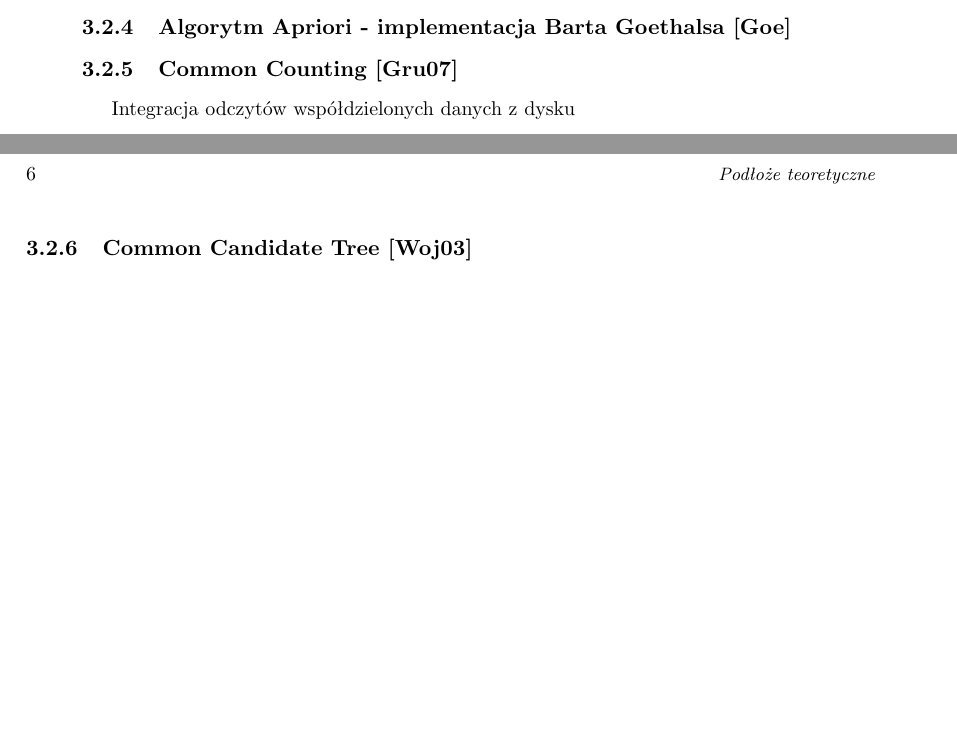
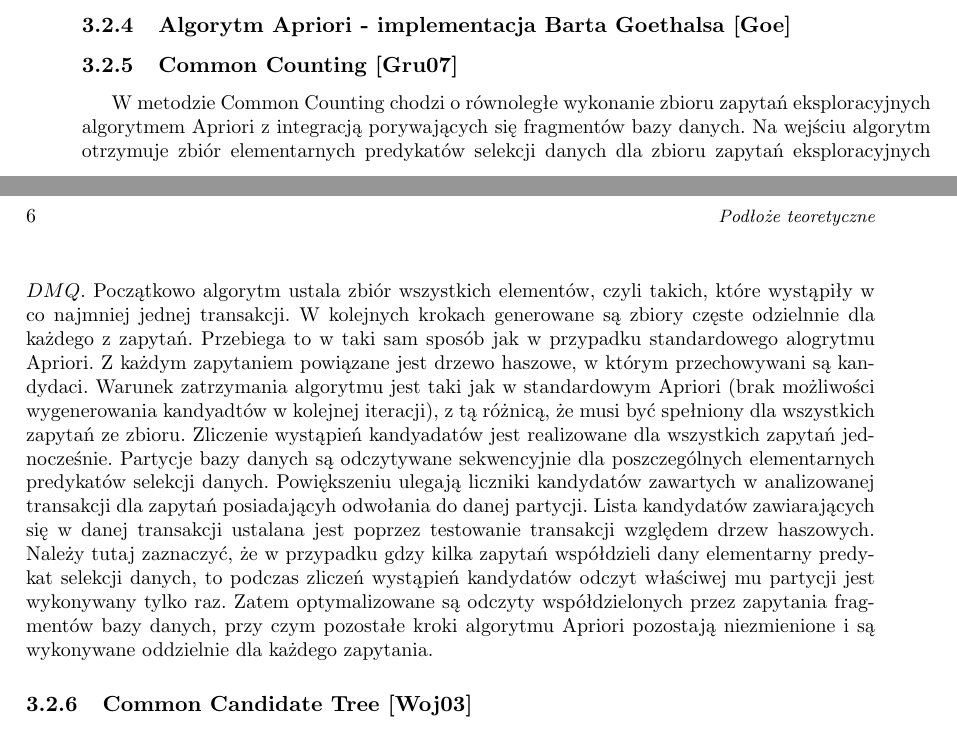
Before and after one commit to dolatas/master-thesis, a LaTeX thesis (PracaMagisterska/thesis-master-english.tex, which reads PracaMagisterska/03-Theory.tex): two parts of pages 11 and 12 of 23, joined at a grey line, cut so that both start at the same text, the shorter picture padded with empty space. Compiled offline with pdfLaTeX.

Commit message:
3 rozdział CC i CCT

```diff
--- a/PracaMagisterska/03-Theory.tex
+++ b/PracaMagisterska/03-Theory.tex
@@ -27,7 +27,8 @@ Algorytm Apriori jest algorytmem eksploracji poziomej. Szuka zbiorów częstych
 
 \subsection{Common Counting \cite{WojciechowskiCC}}
 \label{c325}
-Integracja odczytów współdzielonych danych z dysku
+W metodzie Common Counting chodzi o równoległe wykonanie zbioru zapytań eksploracyjnych algorytmem Apriori z integracją porywających się fragmentów bazy danych. Na wejściu algorytm otrzymuje zbiór elementarnych predykatów selekcji danych dla zbioru zapytań eksploracyjnych \(DMQ\). Początkowo algorytm ustala zbiór wszystkich elementów, czyli takich, które wystąpiły w co najmniej jednej transakcji. W kolejnych krokach generowane są zbiory częste odzielnnie dla każdego z zapytań. Przebiega to w taki sam sposób jak w przypadku standardowego alogrytmu Apriori. Z każdym zapytaniem powiązane jest drzewo haszowe, w którym przechowywani są kandydaci. Warunek zatrzymania algorytmu jest taki jak w standardowym Apriori (brak możliwości wygenerowania kandyadtów w kolejnej iteracji), z tą różnicą, że musi być spełniony dla wszystkich zapytań ze zbioru.
+Zliczenie wystąpień kandyadatów jest realizowane dla wszystkich zapytań jednocześnie. Partycje bazy danych są odczytywane sekwencyjnie dla poszczególnych elementarnych predykatów selekcji danych. Powiększeniu ulegają liczniki kandydatów zawartych w analizowanej transakcji dla zapytań posiadającyh odwołania do danej partycji. Lista kandydatów zawiarających się w danej transakcji ustalana jest poprzez testowanie transakcji względem drzew haszowych. Należy tutaj zaznaczyć, że w przypadku gdzy kilka zapytań współdzieli dany elementarny predykat selekcji danych, to podczas zliczeń wystąpień kandydatów odczyt właściwej mu partycji jest wykonywany tylko raz. Zatem optymalizowane są odczyty współdzielonych przez zapytania fragmentów bazy danych, przy czym pozostałe kroki algorytmu Apriori pozostają niezmienione i są wykonywane oddzielnie dla każdego zapytania.
 
 \subsection{Common Candidate Tree \cite{WojciechowskiCCT}}
 \label{c326}
```
Also changed, not shown: PracaMagisterska/thesis-master-english.pdf, PracaMagisterska/03-Theory.tex (3 more changed lines), 5 other files.
